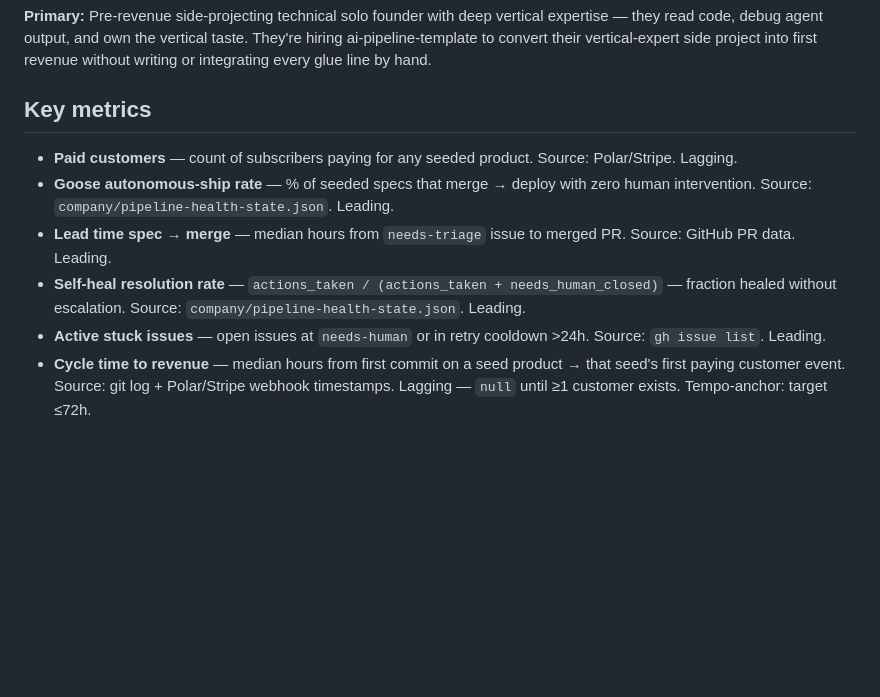
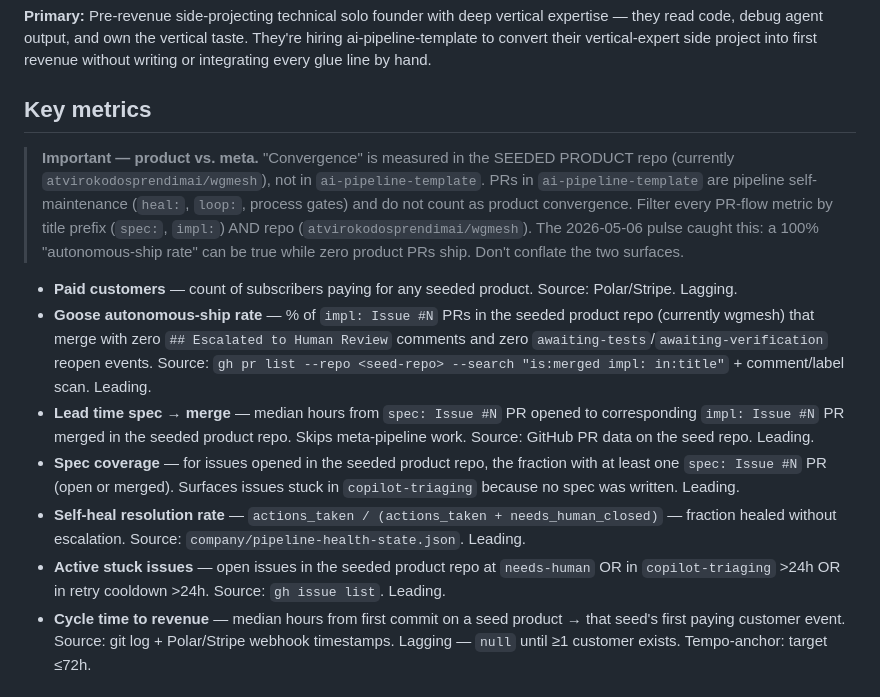
Before and after one commit to atvirokodosprendimai/ai-pipeline-template, a Markdown page: STRATEGY.md, the part around one of its changes. Rendered like a GitHub page; blank space fills up the shorter version.

```diff
--- a/STRATEGY.md
+++ b/STRATEGY.md
@@ -19,11 +19,14 @@ Bet on actually converging autonomously from seed to shipped product, where auto
 
 ## Key metrics
 
+> **Important — product vs. meta.** "Convergence" is measured in the SEEDED PRODUCT repo (currently `atvirokodosprendimai/wgmesh`), not in `ai-pipeline-template`. PRs in `ai-pipeline-template` are pipeline self-maintenance (`heal:`, `loop:`, process gates) and do not count as product convergence. Filter every PR-flow metric by title prefix (`spec:`, `impl:`) AND repo (`atvirokodosprendimai/wgmesh`). The 2026-05-06 pulse caught this: a 100% "autonomous-ship rate" can be true while zero product PRs ship. Don't conflate the two surfaces.
+
 - **Paid customers** — count of subscribers paying for any seeded product. Source: Polar/Stripe. Lagging.
-- **Goose autonomous-ship rate** — % of seeded specs that merge → deploy with zero human intervention. Source: `company/pipeline-health-state.json`. Leading.
-- **Lead time spec → merge** — median hours from `needs-triage` issue to merged PR. Source: GitHub PR data. Leading.
+- **Goose autonomous-ship rate** — % of `impl: Issue #N` PRs in the seeded product repo (currently wgmesh) that merge with zero `## Escalated to Human Review` comments and zero `awaiting-tests`/`awaiting-verification` reopen events. Source: `gh pr list --repo <seed-repo> --search "is:merged impl: in:title"` + comment/label scan. Leading.
+- **Lead time spec → merge** — median hours from `spec: Issue #N` PR opened to corresponding `impl: Issue #N` PR merged in the seeded product repo. Skips meta-pipeline work. Source: GitHub PR data on the seed repo. Leading.
+- **Spec coverage** — for issues opened in the seeded product repo, the fraction with at least one `spec: Issue #N` PR (open or merged). Surfaces issues stuck in `copilot-triaging` because no spec was written. Leading.
 - **Self-heal resolution rate** — `actions_taken / (actions_taken + needs_human_closed)` — fraction healed without escalation. Source: `company/pipeline-health-state.json`. Leading.
-- **Active stuck issues** — open issues at `needs-human` or in retry cooldown >24h. Source: `gh issue list`. Leading.
+- **Active stuck issues** — open issues in the seeded product repo at `needs-human` OR in `copilot-triaging` >24h OR in retry cooldown >24h. Source: `gh issue list`. Leading.
 - **Cycle time to revenue** — median hours from first commit on a seed product → that seed's first paying customer event. Source: git log + Polar/Stripe webhook timestamps. Lagging — `null` until ≥1 customer exists. Tempo-anchor: target ≤72h.
 
 ## Tracks
```
Also changed, not shown: other parts of STRATEGY.md (+1 -1 lines), docs/pulse-reports/2026-05-06_05-30-corrected.md (added, +47 -0 lines), docs/pulse-reports/2026-05-06_05-30.md (added, +48 -0 lines).
